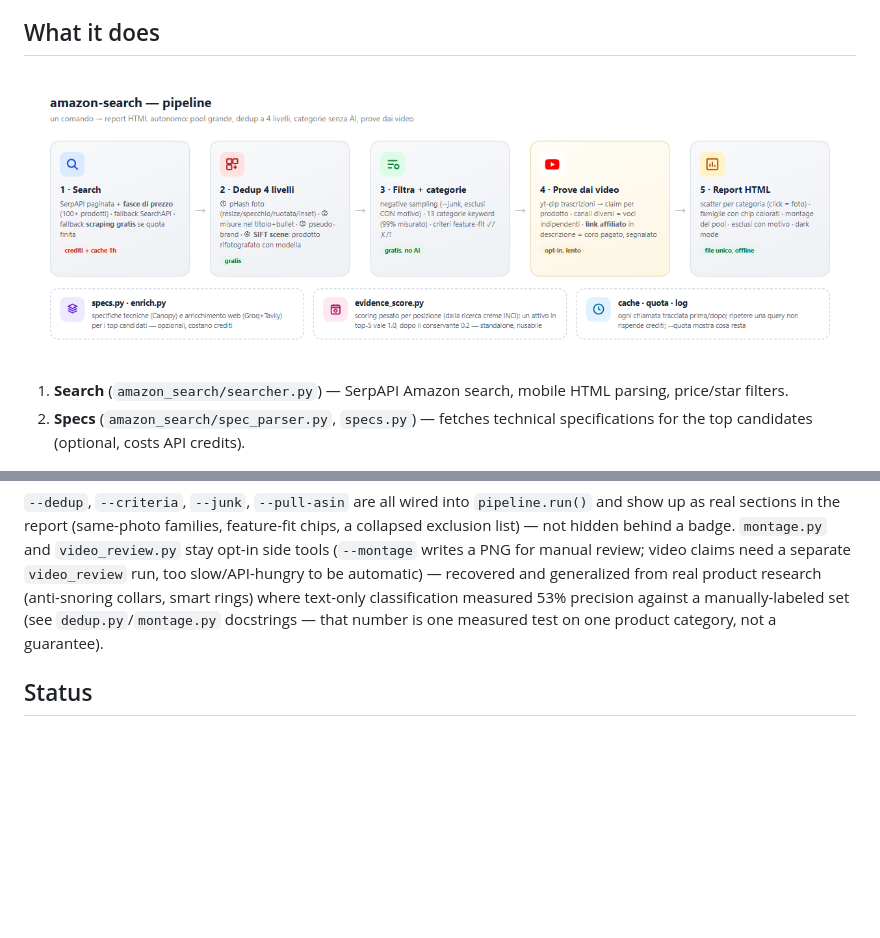
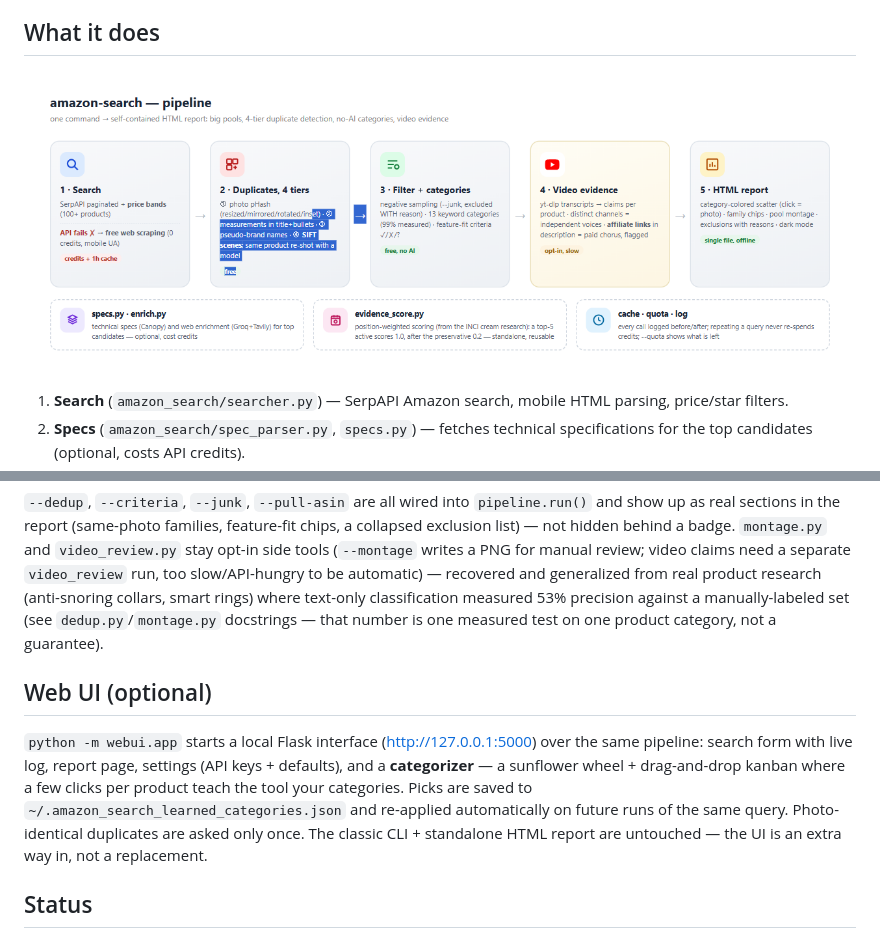
Before and after one commit to 03gilbe-design/amazon-search, a Markdown page: README.md, 2 parts joined by grey strips. Rendered like a GitHub page; pictures changed too: docs/flow.png; blank space fills up the shorter version.

```diff
--- a/README.md
+++ b/README.md
@@ -109,6 +109,16 @@ too slow/API-hungry to be automatic) — recovered and generalized from real pro
 against a manually-labeled set (see `dedup.py`/`montage.py` docstrings — that number is one
 measured test on one product category, not a guarantee).
 
+## Web UI (optional)
+
+`python -m webui.app` starts a local Flask interface (http://127.0.0.1:5000) over the same
+pipeline: search form with live log, report page, settings (API keys + defaults), and a
+**categorizer** — a sunflower wheel + drag-and-drop kanban where a few clicks per product
+teach the tool your categories. Picks are saved to
+`~/.amazon_search_learned_categories.json` and re-applied automatically on future runs of
+the same query. Photo-identical duplicates are asked only once. The classic CLI +
+standalone HTML report are untouched — the UI is an extra way in, not a replacement.
+
 ## Status
 
 Functional, used for real product research (see `PROGRESS.md`, `DESIGN_PLAN.md`,
```
Also changed, not shown: webui/DESIGN_PLAN_UI.md (added, +346 -0 lines), 10 other files.
